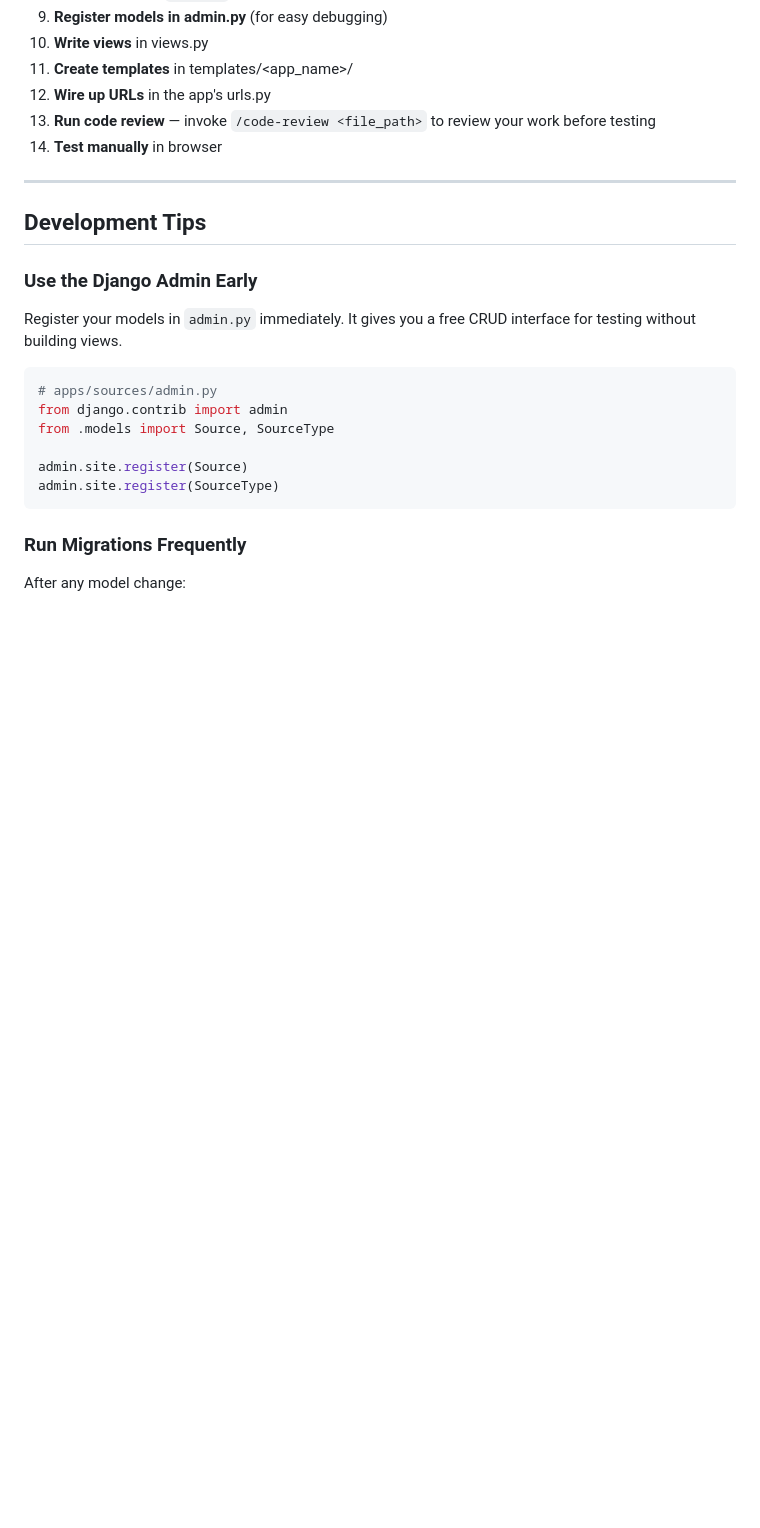
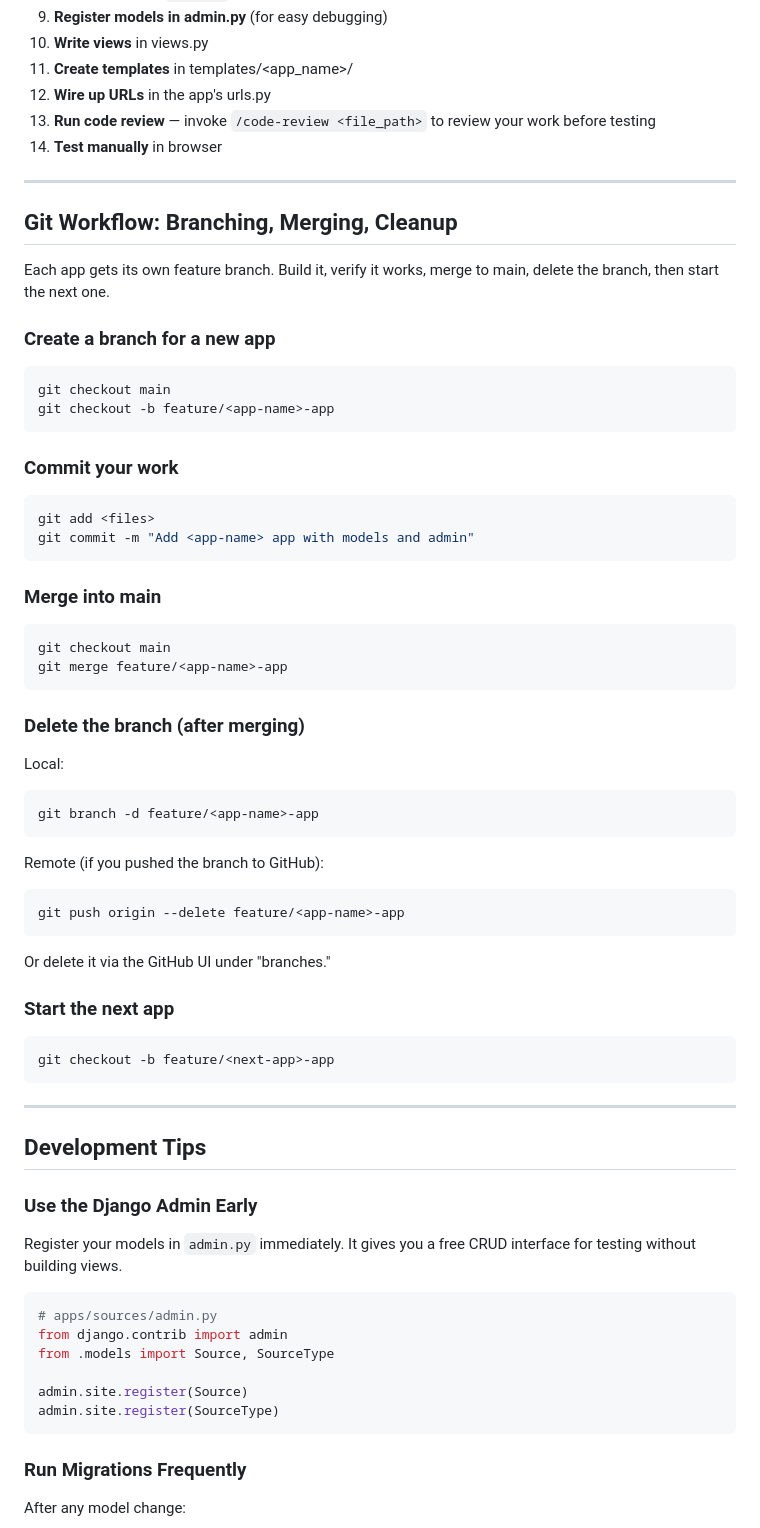
Before and after one commit to brayden-s-haws/Flint, a Markdown page: devdocs/getting_started.md, the part around the change. Rendered like a GitHub page; blank space fills up the shorter version.

Commit message:
Add Git workflow section to developer documentation outlining branch creation, merging, and cleanup instructions

````diff
--- a/devdocs/getting_started.md
+++ b/devdocs/getting_started.md
@@ -377,6 +377,52 @@ When building each app, follow this sequence:
 
 ---
 
+## Git Workflow: Branching, Merging, Cleanup
+
+Each app gets its own feature branch. Build it, verify it works, merge to main, delete the branch, then start the next one.
+
+### Create a branch for a new app
+
+```bash
+git checkout main
+git checkout -b feature/<app-name>-app
+```
+
+### Commit your work
+
+```bash
+git add <files>
+git commit -m "Add <app-name> app with models and admin"
+```
+
+### Merge into main
+
+```bash
+git checkout main
+git merge feature/<app-name>-app
+```
+
+### Delete the branch (after merging)
+
+Local:
+```bash
+git branch -d feature/<app-name>-app
+```
+
+Remote (if you pushed the branch to GitHub):
+```bash
+git push origin --delete feature/<app-name>-app
+```
+Or delete it via the GitHub UI under "branches."
+
+### Start the next app
+
+```bash
+git checkout -b feature/<next-app>-app
+```
+
+---
+
 ## Development Tips
 
 ### Use the Django Admin Early
````
